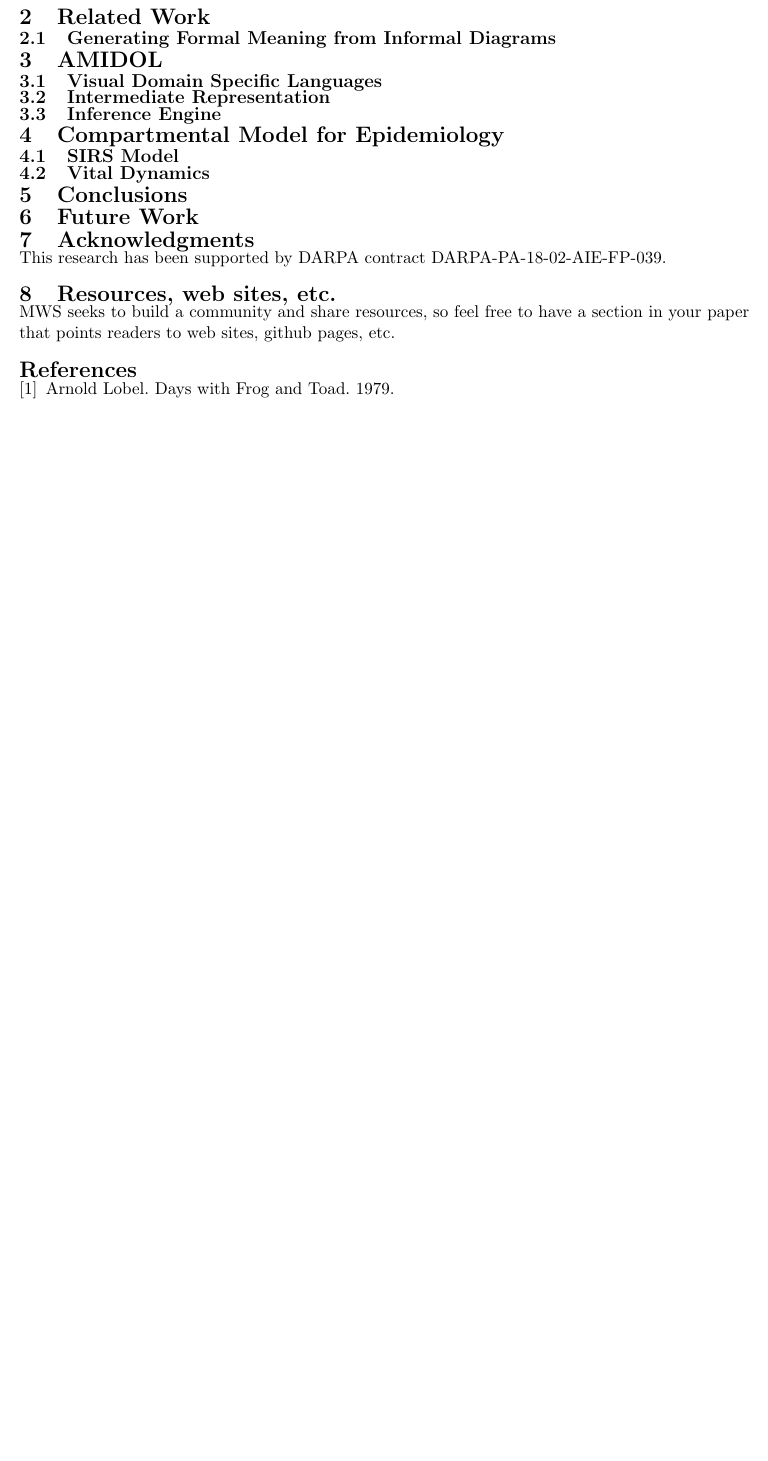
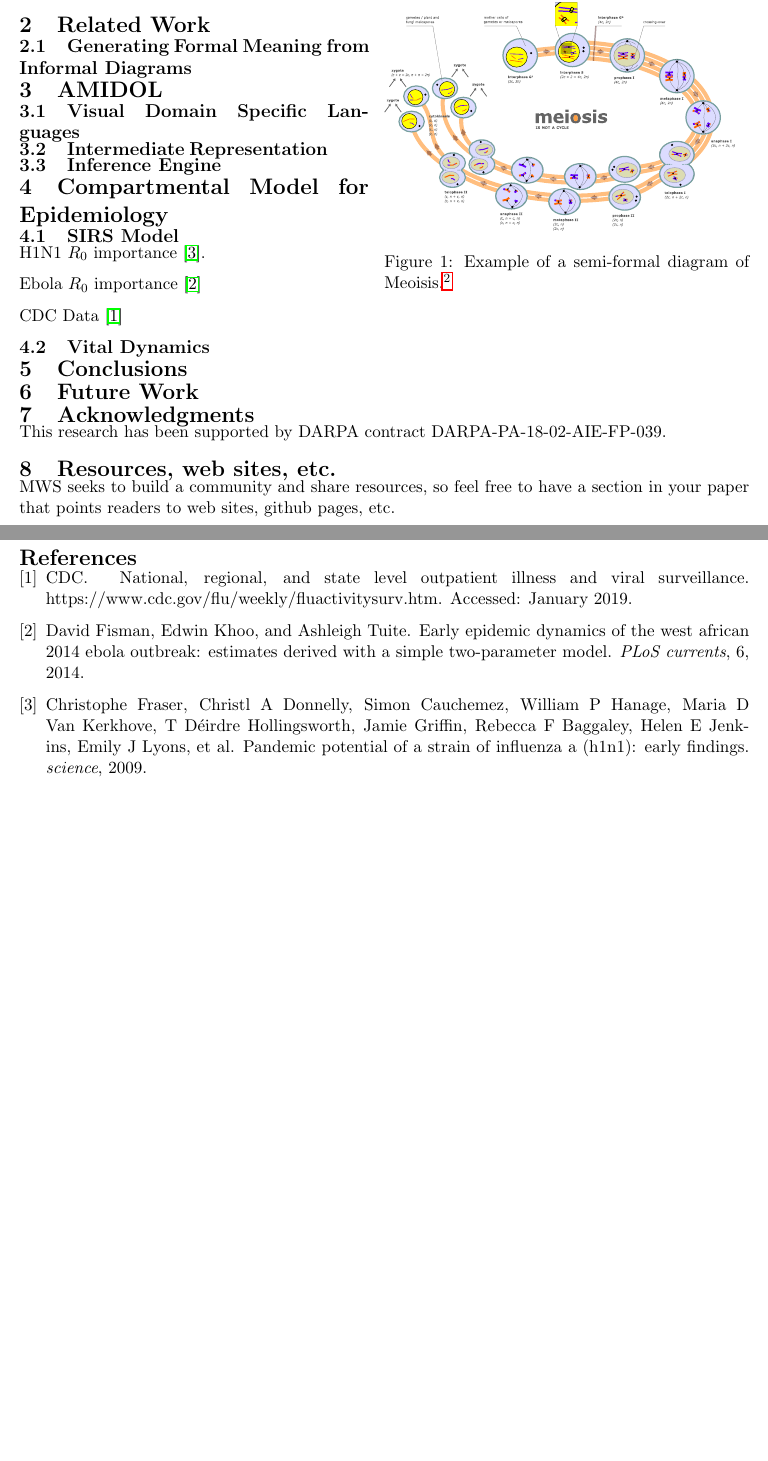
Before and after one commit to GaloisInc/AMIDOL, a LaTeX paper (docs/papers/MWS2019/AMIDOL_MWS_2019.tex): part of the page before the commit and two parts of pages 1 and 2 of 2 after it, the two joined at a grey line, cut so that both start at the same text, the shorter picture padded with empty space. Compiled offline with pdfLaTeX.

Commit message:
Fleshing out the MWS Paper

```diff
--- a/docs/papers/MWS2019/AMIDOL_MWS_2019.tex
+++ b/docs/papers/MWS2019/AMIDOL_MWS_2019.tex
@@ -1,6 +1,7 @@
 \documentclass[11pt]{article}
 \usepackage[parfill]{parskip}
 \usepackage{graphicx}
+\usepackage{wrapfig}
 \usepackage[top=1in, bottom=1in, left=1in, right=1in]{geometry}
 \bibliographystyle{plain}
 \usepackage{amsmath}
@@ -48,6 +49,14 @@ Please keep your abstract short, fifteen lines or less.  Remember that the MWS c
 
 \section{Introduction}
 
+\begin{wrapfigure}{r}{0.5\textwidth}
+\includegraphics[width=0.48\textwidth]{figs/Diagram_of_meiosis.pdf}
+\caption{Example of a semi-formal diagram of Meoisis.\protect\footnotemark}
+\label{Fig:Meiosis}
+\end{wrapfigure}
+
+\footnotetext{CC-BY-SA 3.0 Marek Kultys, July 2, 2008.}
+
 \paragraph{Significance}
 
 \section{Related Work}
@@ -66,6 +75,12 @@ Please keep your abstract short, fifteen lines or less.  Remember that the MWS c
 
 \subsection{SIRS Model}
 
+H1N1 $R_0$ importance \cite{fraser2009pandemic}.
+
+Ebola $R_0$ importance \cite{fisman2014early}
+
+CDC Data \cite{cdc2019fluview}
+
 \subsection{Vital Dynamics}
 
 \section{Conclusions}
@@ -82,12 +97,7 @@ MWS seeks to build a community and share resources, so feel free to have a secti
 
 
 %\newcommand*{\doi}[1]{\href{http://dx.doi.org/#1}{doi: #1}}
-\begin{thebibliography}{9}
-
-\bibitem{lobel1979}Arnold Lobel.  Days with Frog and Toad. 1979.
-
-
-\end{thebibliography}
+\bibliography{AMIDOL-MWS}
 
 
 
```
Also changed, not shown: docs/papers/MWS2019/AMIDOL-MWS.bib (added, +23 -0 lines), docs/Glossary/README.md (added), docs/papers/MWS2019/AMIDOL_MWS_2019.bbl (added), docs/papers/MWS2019/AMIDOL_MWS_2019.pdf, docs/papers/MWS2019/Makefile (added), docs/papers/MWS2019/figs/Diagram_of_meiosis.pdf (added), docs/papers/MWS2019/figs/Diagram_of_meiosis.png (added), docs/papers/MWS2019/figs/Diagram_of_meiosis.svg (added), 4 other files.
